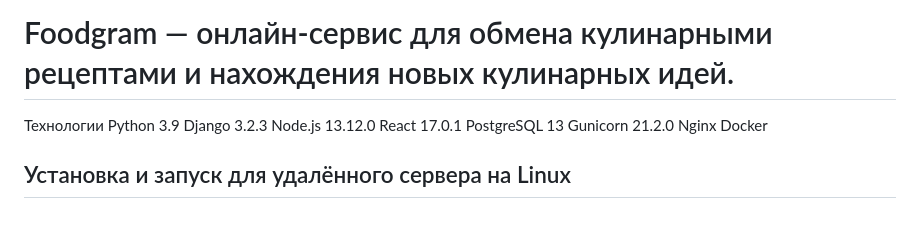
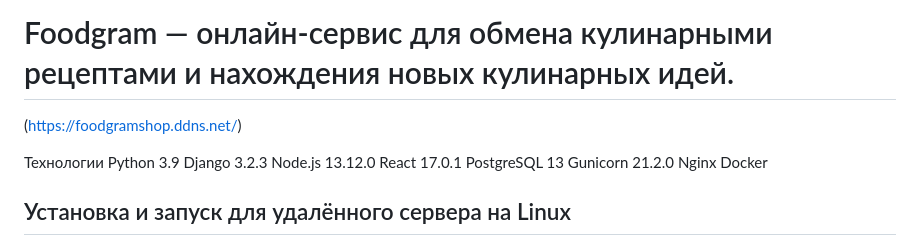
Before and after one commit to Timofey3085/foodgram-project-react, a Markdown page: README.md, the part around the change. GitHub-like rendering; blank space fills up the shorter version.

```diff
--- a/README.md
+++ b/README.md
@@ -2,6 +2,8 @@
 ## ОПИСАНИЕ ПРОЕКТА
 
 # Foodgram — онлайн-сервис для обмена кулинарными рецептами и нахождения новых кулинарных идей.
+
+(https://foodgramshop.ddns.net/)
 
 Технологии
 Python 3.9
```
